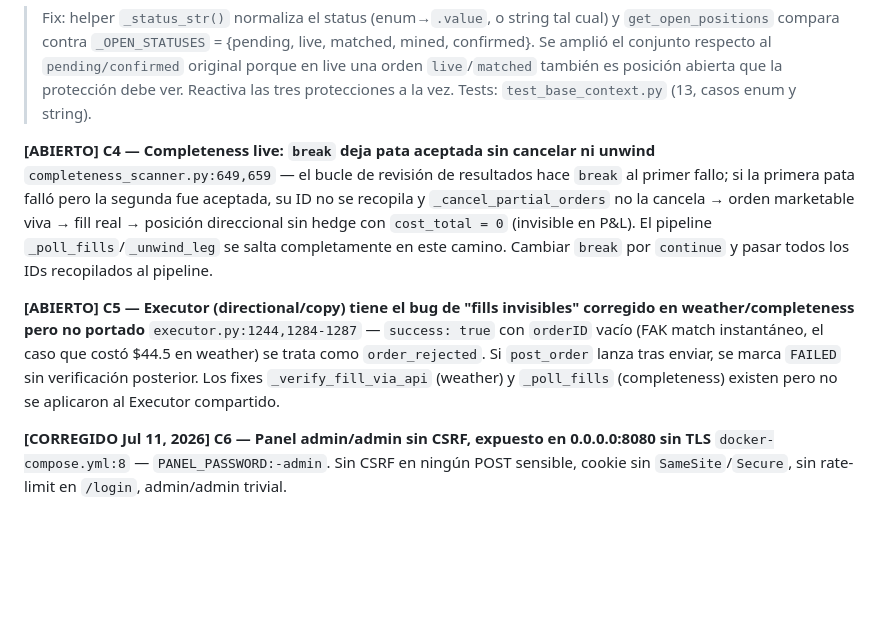
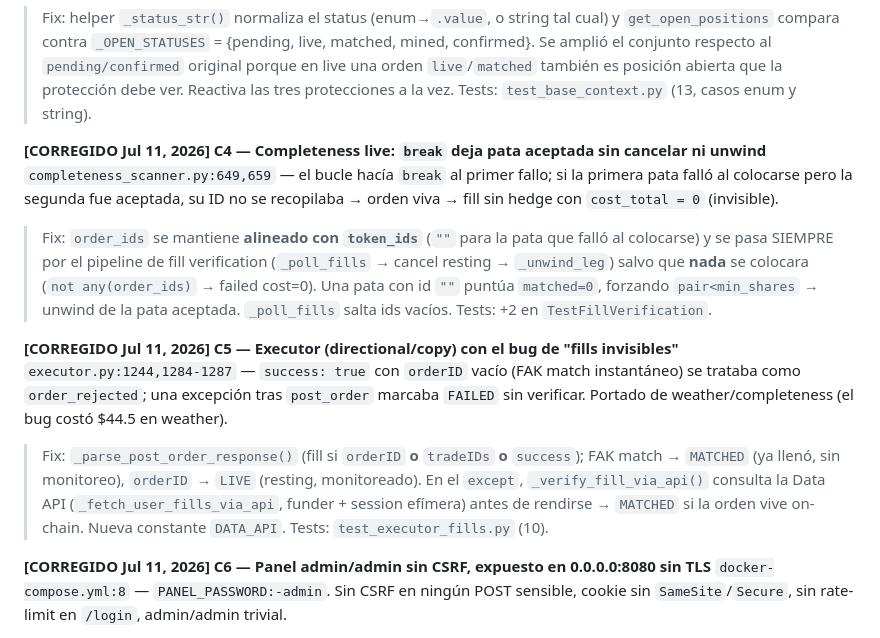
Before and after one commit to dignitasjota/polybot, a Markdown page: CLAUDE.md, the part around the change. GitHub-like rendering; blank space fills up the shorter version.

Commit message:
Docs: C4 y C5 corregidos en la auditoría
Co-Authored-By: Claude Opus 4.8 (1M context) <noreply@anthropic.com>

```diff
--- a/CLAUDE.md
+++ b/CLAUDE.md
@@ -1354,11 +1354,13 @@ Auditoría profunda multi-agente del proyecto completo. **Hallazgos abiertos —
 `base.py:85` — filtraba `status in ("pending", "confirmed")` pero `TradeRecord.status` es `OrderStatus` (Enum); la comparación siempre daba `False`. `get_open_positions()` devolvía siempre `[]` → `has_opposite_position` nunca bloqueaba → dos estrategias podían comprar YES y NO del mismo mercado. Idem `count_paper_trades_today` y `count_active_positions`.
 > Fix: helper `_status_str()` normaliza el status (enum→`.value`, o string tal cual) y `get_open_positions` compara contra `_OPEN_STATUSES` = {pending, live, matched, mined, confirmed}. Se amplió el conjunto respecto al `pending/confirmed` original porque en live una orden `live`/`matched` también es posición abierta que la protección debe ver. Reactiva las tres protecciones a la vez. Tests: `test_base_context.py` (13, casos enum y string).
 
-**[ABIERTO] C4 — Completeness live: `break` deja pata aceptada sin cancelar ni unwind**
-`completeness_scanner.py:649,659` — el bucle de revisión de resultados hace `break` al primer fallo; si la primera pata falló pero la segunda fue aceptada, su ID no se recopila y `_cancel_partial_orders` no la cancela → orden marketable viva → fill real → posición direccional sin hedge con `cost_total = 0` (invisible en P&L). El pipeline `_poll_fills`/`_unwind_leg` se salta completamente en este camino. Cambiar `break` por `continue` y pasar todos los IDs recopilados al pipeline.
+**[CORREGIDO Jul 11, 2026] C4 — Completeness live: `break` deja pata aceptada sin cancelar ni unwind**
+`completeness_scanner.py:649,659` — el bucle hacía `break` al primer fallo; si la primera pata falló al colocarse pero la segunda fue aceptada, su ID no se recopilaba → orden viva → fill sin hedge con `cost_total = 0` (invisible).
+> Fix: `order_ids` se mantiene **alineado con `token_ids`** (`""` para la pata que falló al colocarse) y se pasa SIEMPRE por el pipeline de fill verification (`_poll_fills` → cancel resting → `_unwind_leg`) salvo que **nada** se colocara (`not any(order_ids)` → failed cost=0). Una pata con id `""` puntúa `matched=0`, forzando `pair<min_shares` → unwind de la pata aceptada. `_poll_fills` salta ids vacíos. Tests: +2 en `TestFillVerification`.
 
-**[ABIERTO] C5 — Executor (directional/copy) tiene el bug de "fills invisibles" corregido en weather/completeness pero no portado**
-`executor.py:1244,1284-1287` — `success: true` con `orderID` vacío (FAK match instantáneo, el caso que costó $44.5 en weather) se trata como `order_rejected`. Si `post_order` lanza tras enviar, se marca `FAILED` sin verificación posterior. Los fixes `_verify_fill_via_api` (weather) y `_poll_fills` (completeness) existen pero no se aplicaron al Executor compartido.
+**[CORREGIDO Jul 11, 2026] C5 — Executor (directional/copy) con el bug de "fills invisibles"**
+`executor.py:1244,1284-1287` — `success: true` con `orderID` vacío (FAK match instantáneo) se trataba como `order_rejected`; una excepción tras `post_order` marcaba `FAILED` sin verificar. Portado de weather/completeness (el bug costó $44.5 en weather).
+> Fix: `_parse_post_order_response()` (fill si `orderID` **o** `tradeIDs` **o** `success`); FAK match → `MATCHED` (ya llenó, sin monitoreo), `orderID` → `LIVE` (resting, monitoreado). En el `except`, `_verify_fill_via_api()` consulta la Data API (`_fetch_user_fills_via_api`, funder + session efímera) antes de rendirse → `MATCHED` si la orden vive on-chain. Nueva constante `DATA_API`. Tests: `test_executor_fills.py` (10).
 
 **[CORREGIDO Jul 11, 2026] C6 — Panel admin/admin sin CSRF, expuesto en 0.0.0.0:8080 sin TLS**
 `docker-compose.yml:8` — `PANEL_PASSWORD:-admin`. Sin CSRF en ningún POST sensible, cookie sin `SameSite`/`Secure`, sin rate-limit en `/login`, admin/admin trivial.
```
